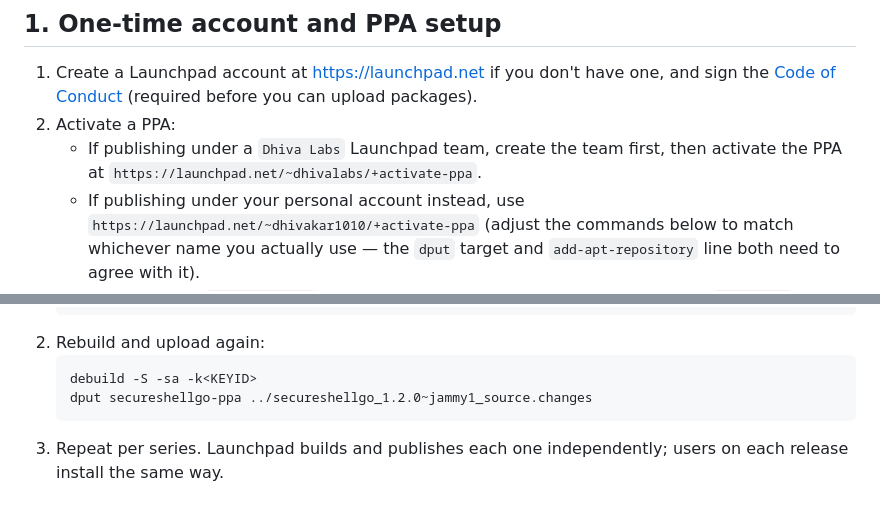
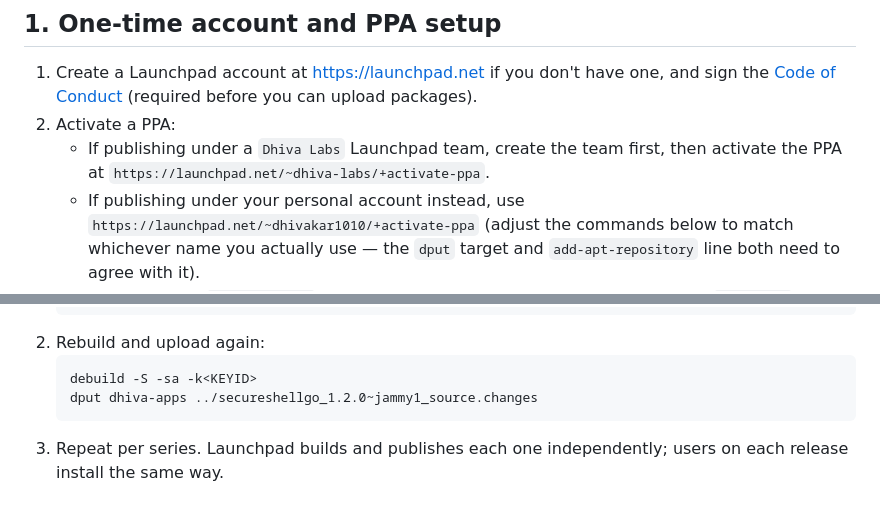
Before and after one commit to Dhiva-Labs/SecureShellGo, a Markdown page: packaging/PPA.md, 2 parts joined by grey strips. Drawn GitHub-style.

````diff
--- a/packaging/PPA.md
+++ b/packaging/PPA.md
@@ -14,7 +14,7 @@ they need your private GPG key and your Launchpad login.
 2. Activate a PPA:
    - If publishing under a `Dhiva Labs` Launchpad team, create the team
      first, then activate the PPA at
-     `https://launchpad.net/~dhivalabs/+activate-ppa`.
+     `https://launchpad.net/~dhiva-labs/+activate-ppa`.
    - If publishing under your personal account instead, use
      `https://launchpad.net/~dhivakar1010/+activate-ppa` (adjust the
      commands below to match whichever name you actually use — the
@@ -143,7 +143,7 @@ upload only targets the series named in the top `debian/changelog` stanza
 2. Rebuild and upload again:
    ```bash
    debuild -S -sa -k<KEYID>
-   dput secureshellgo-ppa ../secureshellgo_1.2.0~jammy1_source.changes
+   dput dhiva-apps ../secureshellgo_1.2.0~jammy1_source.changes
    ```
 3. Repeat per series. Launchpad builds and publishes each one
    independently; users on each release install the same way.
````
Also changed, not shown: other parts of packaging/PPA.md (+7 -7 lines), README.md (+1 -1 lines).
